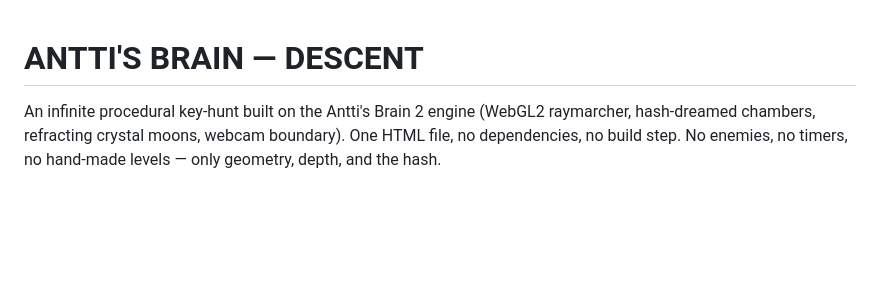
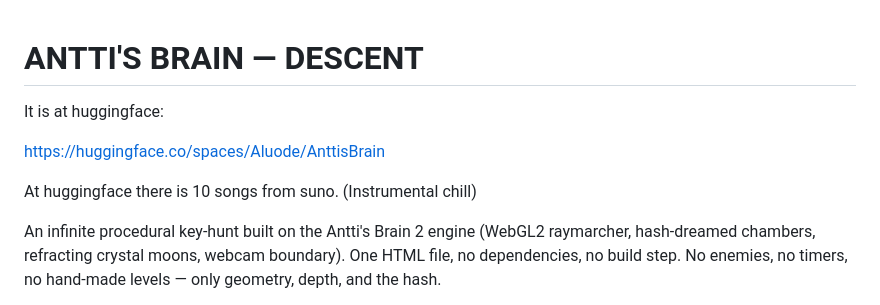
Before and after one commit to anttiluode/AnttisBrain2, a Markdown page: README.md, the part around the change. Drawn GitHub-style; blank space fills up the shorter version.

```diff
--- a/README.md
+++ b/README.md
@@ -1,4 +1,12 @@
 # ANTTI'S BRAIN — DESCENT
+
+It is at huggingface:
+
+https://huggingface.co/spaces/Aluode/AnttisBrain
+
+At huggingface there is 10 songs from suno. (Instrumental chill)
+
+
 
 An infinite procedural key-hunt built on the Antti's Brain 2 engine (WebGL2 raymarcher,
 hash-dreamed chambers, refracting crystal moons, webcam boundary). One HTML file, no
```
